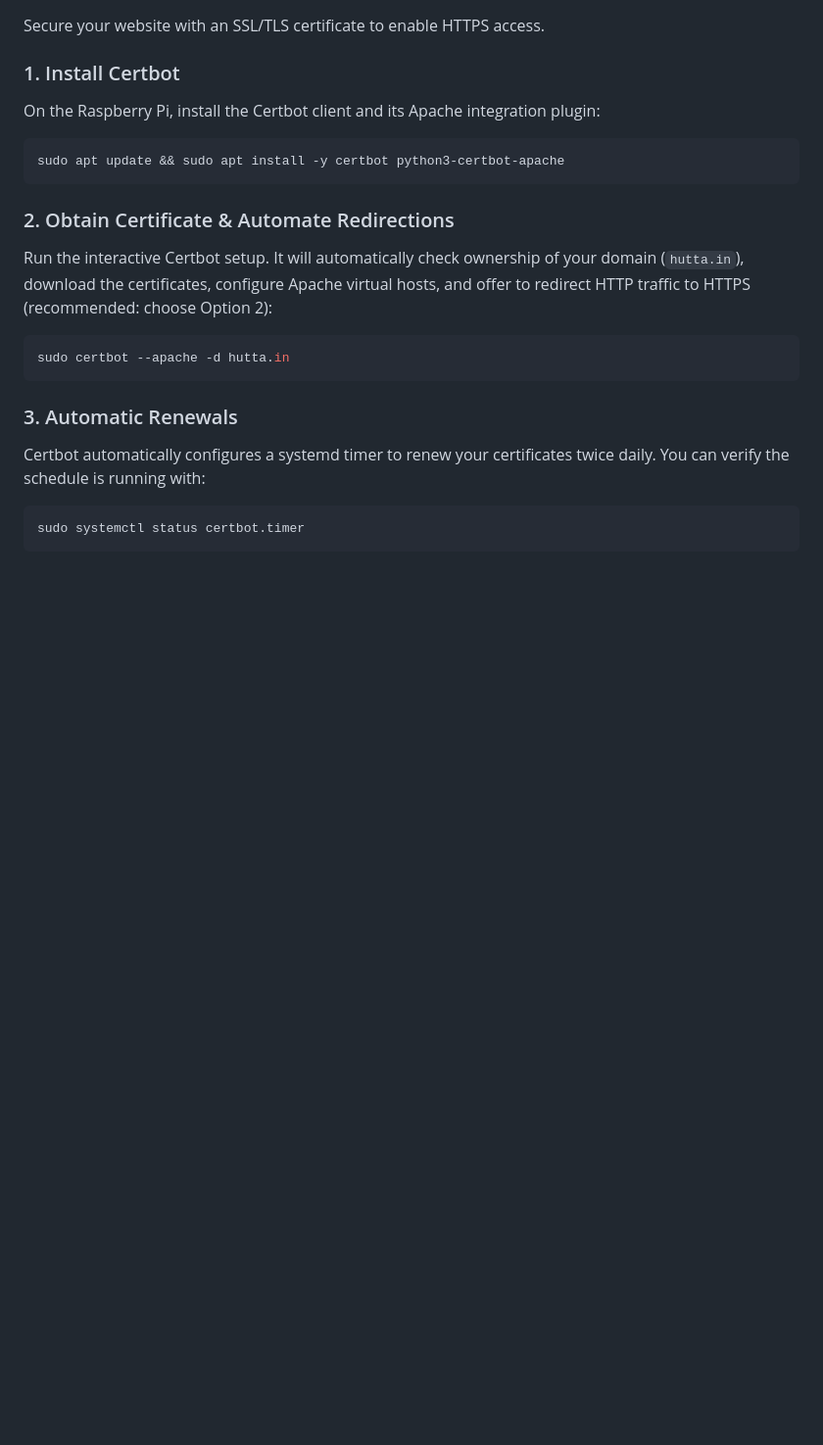
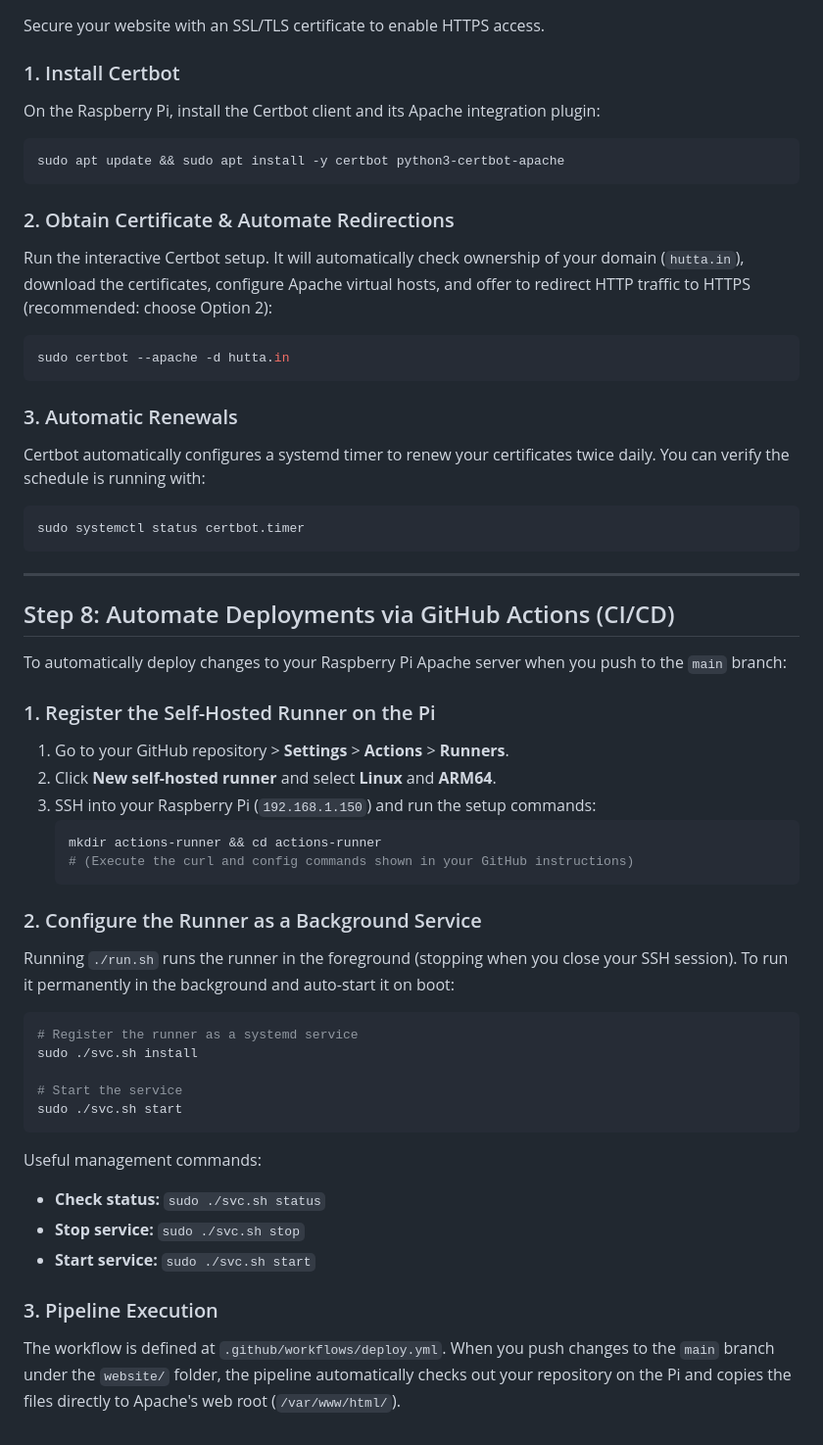
Before and after one commit to muku3011/website, a Markdown page: website-iac/README.md, the part around the change. Shown at 98% size. Drawn GitHub-style; blank space fills up the shorter version.

Commit message:
Update README.md with Step 8 for automated CI/CD runner setup

````diff
--- a/website-iac/README.md
+++ b/website-iac/README.md
@@ -275,3 +275,36 @@ Certbot automatically configures a systemd timer to renew your certificates twic
 ```bash
 sudo systemctl status certbot.timer
 ```
+
+---
+
+## Step 8: Automate Deployments via GitHub Actions (CI/CD)
+
+To automatically deploy changes to your Raspberry Pi Apache server when you push to the `main` branch:
+
+### 1. Register the Self-Hosted Runner on the Pi
+1. Go to your GitHub repository > **Settings** > **Actions** > **Runners**.
+2. Click **New self-hosted runner** and select **Linux** and **ARM64**.
+3. SSH into your Raspberry Pi (`192.168.1.150`) and run the setup commands:
+   ```bash
+   mkdir actions-runner && cd actions-runner
+   # (Execute the curl and config commands shown in your GitHub instructions)
+   ```
+
+### 2. Configure the Runner as a Background Service
+Running `./run.sh` runs the runner in the foreground (stopping when you close your SSH session). To run it permanently in the background and auto-start it on boot:
+```bash
+# Register the runner as a systemd service
+sudo ./svc.sh install
+
+# Start the service
+sudo ./svc.sh start
+```
+
+Useful management commands:
+* **Check status:** `sudo ./svc.sh status`
+* **Stop service:** `sudo ./svc.sh stop`
+* **Start service:** `sudo ./svc.sh start`
+
+### 3. Pipeline Execution
+The workflow is defined at `.github/workflows/deploy.yml`. When you push changes to the `main` branch under the `website/` folder, the pipeline automatically checks out your repository on the Pi and copies the files directly to Apache's web root (`/var/www/html/`).
````
